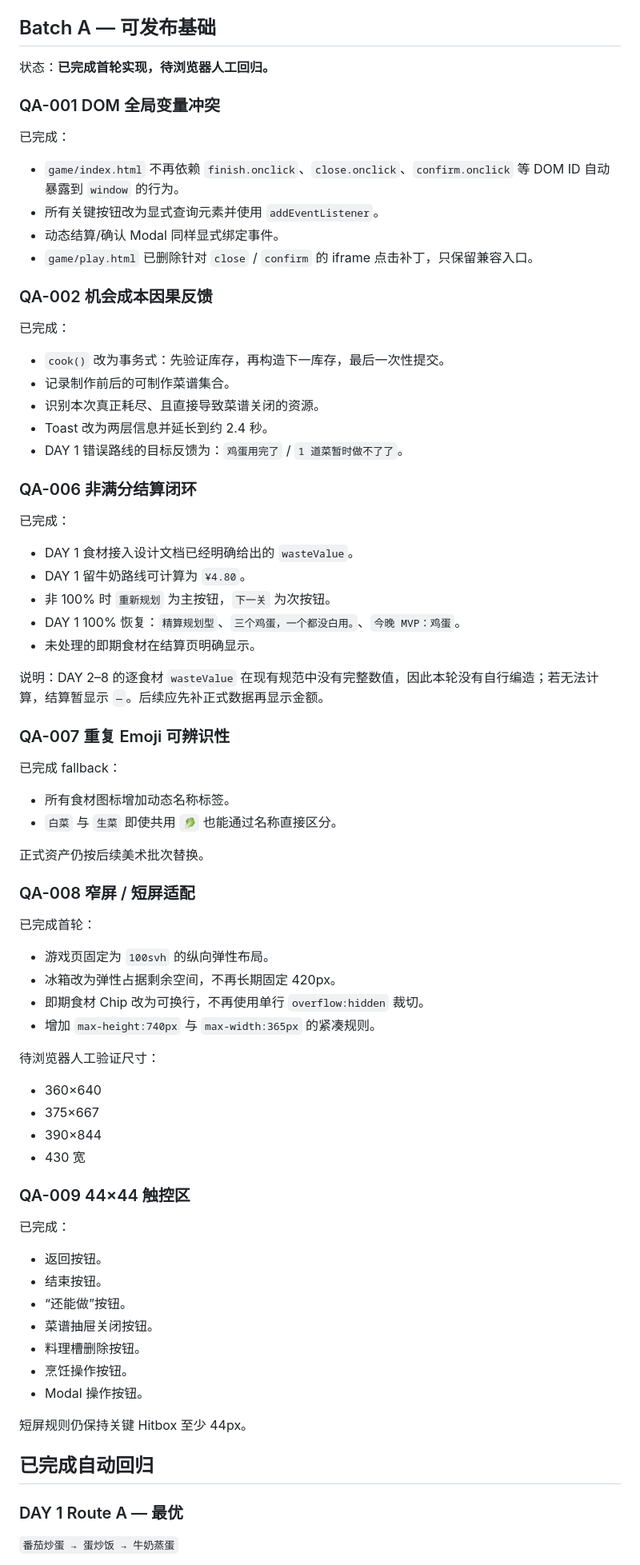
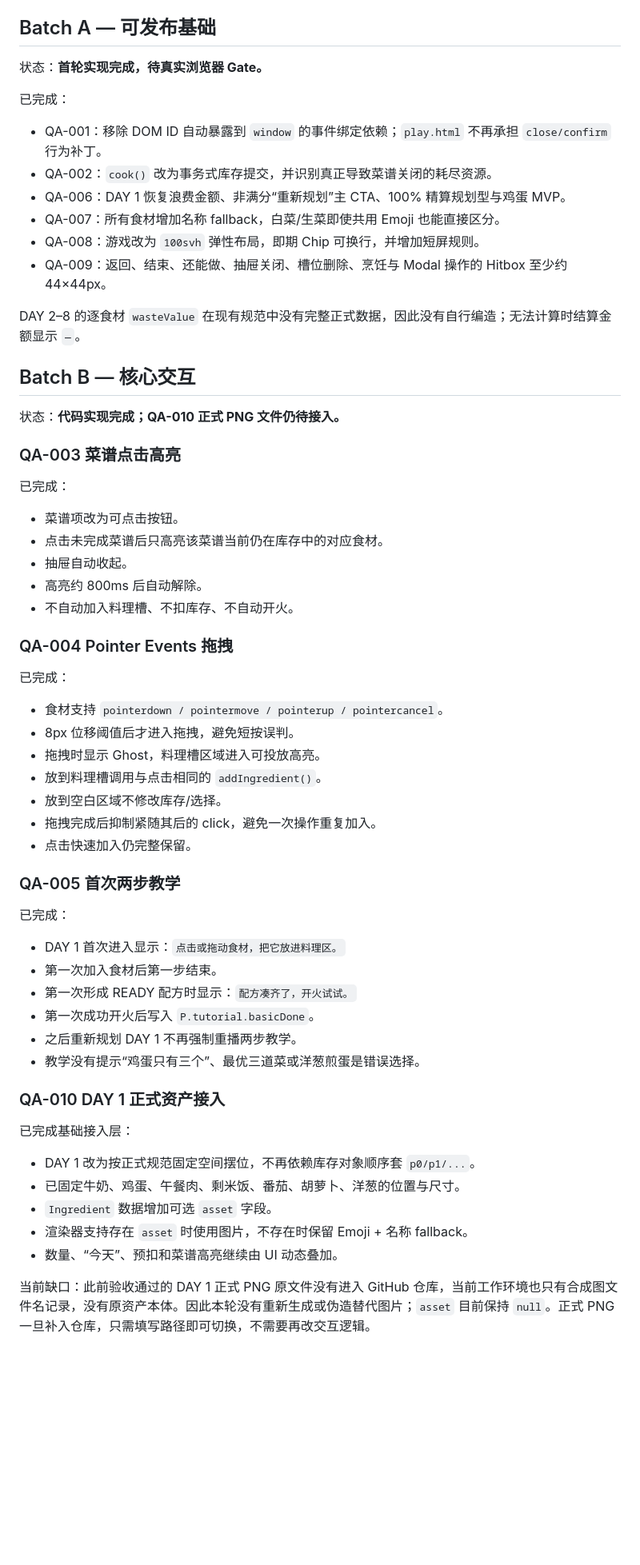
Before and after one commit to Lorenzo-Holmes/-, a Markdown page: docs/09_REAL_PLAY_QA_FIX_PLAN.md, the part around one of its changes. Shown at 80% size. GitHub-like rendering; blank space fills up the shorter version.

Commit message:
docs: record Batch B implementation status

```diff
--- a/docs/09_REAL_PLAY_QA_FIX_PLAN.md
+++ b/docs/09_REAL_PLAY_QA_FIX_PLAN.md
@@ -8,81 +8,65 @@
 
 ## Batch A — 可发布基础
 
-状态：**已完成首轮实现，待浏览器人工回归。**
-
-### QA-001 DOM 全局变量冲突
+状态：**首轮实现完成，待真实浏览器 Gate。**
 
 已完成：
 
-- `game/index.html` 不再依赖 `finish.onclick`、`close.onclick`、`confirm.onclick` 等 DOM ID 自动暴露到 `window` 的行为。
-- 所有关键按钮改为显式查询元素并使用 `addEventListener`。
-- 动态结算/确认 Modal 同样显式绑定事件。
-- `game/play.html` 已删除针对 `close` / `confirm` 的 iframe 点击补丁，只保留兼容入口。
+- QA-001：移除 DOM ID 自动暴露到 `window` 的事件绑定依赖；`play.html` 不再承担 `close/confirm` 行为补丁。
+- QA-002：`cook()` 改为事务式库存提交，并识别真正导致菜谱关闭的耗尽资源。
+- QA-006：DAY 1 恢复浪费金额、非满分“重新规划”主 CTA、100% 精算规划型与鸡蛋 MVP。
+- QA-007：所有食材增加名称 fallback，白菜/生菜即使共用 Emoji 也能直接区分。
+- QA-008：游戏改为 `100svh` 弹性布局，即期 Chip 可换行，并增加短屏规则。
+- QA-009：返回、结束、还能做、抽屉关闭、槽位删除、烹饪与 Modal 操作的 Hitbox 至少约 44×44px。
 
-### QA-002 机会成本因果反馈
+DAY 2–8 的逐食材 `wasteValue` 在现有规范中没有完整正式数据，因此没有自行编造；无法计算时结算金额显示 `—`。
+
+## Batch B — 核心交互
+
+状态：**代码实现完成；QA-010 正式 PNG 文件仍待接入。**
+
+### QA-003 菜谱点击高亮
 
 已完成：
 
-- `cook()` 改为事务式：先验证库存，再构造下一库存，最后一次性提交。
-- 记录制作前后的可制作菜谱集合。
-- 识别本次真正耗尽、且直接导致菜谱关闭的资源。
-- Toast 改为两层信息并延长到约 2.4 秒。
-- DAY 1 错误路线的目标反馈为：`鸡蛋用完了` / `1 道菜暂时做不了了`。
+- 菜谱项改为可点击按钮。
+- 点击未完成菜谱后只高亮该菜谱当前仍在库存中的对应食材。
+- 抽屉自动收起。
+- 高亮约 800ms 后自动解除。
+- 不自动加入料理槽、不扣库存、不自动开火。
 
-### QA-006 非满分结算闭环
+### QA-004 Pointer Events 拖拽
 
 已完成：
 
-- DAY 1 食材接入设计文档已经明确给出的 `wasteValue`。
-- DAY 1 留牛奶路线可计算为 `¥4.80`。
-- 非 100% 时 `重新规划` 为主按钮，`下一关` 为次按钮。
-- DAY 1 100% 恢复：`精算规划型`、`三个鸡蛋，一个都没白用。`、`今晚 MVP：鸡蛋`。
-- 未处理的即期食材在结算页明确显示。
+- 食材支持 `pointerdown / pointermove / pointerup / pointercancel`。
+- 8px 位移阈值后才进入拖拽，避免短按误判。
+- 拖拽时显示 Ghost，料理槽区域进入可投放高亮。
+- 放到料理槽调用与点击相同的 `addIngredient()`。
+- 放到空白区域不修改库存/选择。
+- 拖拽完成后抑制紧随其后的 click，避免一次操作重复加入。
+- 点击快速加入仍完整保留。
 
-说明：DAY 2–8 的逐食材 `wasteValue` 在现有规范中没有完整数值，因此本轮没有自行编造；若无法计算，结算暂显示 `—`。后续应先补正式数据再显示金额。
-
-### QA-007 重复 Emoji 可辨识性
-
-已完成 fallback：
-
-- 所有食材图标增加动态名称标签。
-- `白菜` 与 `生菜` 即使共用 `🥬` 也能通过名称直接区分。
-
-正式资产仍按后续美术批次替换。
-
-### QA-008 窄屏 / 短屏适配
-
-已完成首轮：
-
-- 游戏页固定为 `100svh` 的纵向弹性布局。
-- 冰箱改为弹性占据剩余空间，不再长期固定 420px。
-- 即期食材 Chip 改为可换行，不再使用单行 `overflow:hidden` 裁切。
-- 增加 `max-height:740px` 与 `max-width:365px` 的紧凑规则。
-
-待浏览器人工验证尺寸：
-
-- 360×640
-- 375×667
-- 390×844
-- 430 宽
-
-### QA-009 44×44 触控区
+### QA-005 首次两步教学
 
 已完成：
 
-- 返回按钮。
-- 结束按钮。
-- “还能做”按钮。
-- 菜谱抽屉关闭按钮。
-- 料理槽删除按钮。
-- 烹饪操作按钮。
-- Modal 操作按钮。
+- DAY 1 首次进入显示：`点击或拖动食材，把它放进料理区。`
+- 第一次加入食材后第一步结束。
+- 第一次形成 READY 配方时显示：`配方凑齐了，开火试试。`
+- 第一次成功开火后写入 `P.tutorial.basicDone`。
+- 之后重新规划 DAY 1 不再强制重播两步教学。
+- 教学没有提示“鸡蛋只有三个”、最优三道菜或洋葱煎蛋是错误选择。
 
-短屏规则仍保持关键 Hitbox 至少 44px。
+### QA-010 DAY 1 正式资产接入
 
-## 已完成自动回归
+已完成基础接入层：
 
-### DAY 1 Route A — 最优
+- DAY 1 改为按正式规范固定空间摆位，不再依赖库存对象顺序套 `p0/p1/...`。
+- 已固定牛奶、鸡蛋、午餐肉、剩米饭、番茄、胡萝卜、洋葱的位置与尺寸。
+- `Ingredient` 数据增加可选 `asset` 字段。
+- 渲染器支持存在 `asset` 时使用图片，不存在时保留 Emoji + 名称 fallback。
+- 数量、“今天”、预扣和菜谱高亮继续由 UI 动态叠加。
 
-`番茄炒蛋 → 蛋炒饭 → 牛奶蒸蛋`
+当前缺口：此前验收通过的 DAY 1 正式 PNG 原文件没有进入 GitHub 仓库，当前工作环境也只有合成图文件名记录，没有原资产本体。因此本轮没有重新生成或伪造替代图片；`asset` 目前保持 `null`。正式 PNG 一旦补入仓库，只需填写路径即可切换，不需要再改交互逻辑。
 
```
Also changed, not shown: other parts of docs/09_REAL_PLAY_QA_FIX_PLAN.md (+25 -30 lines).
